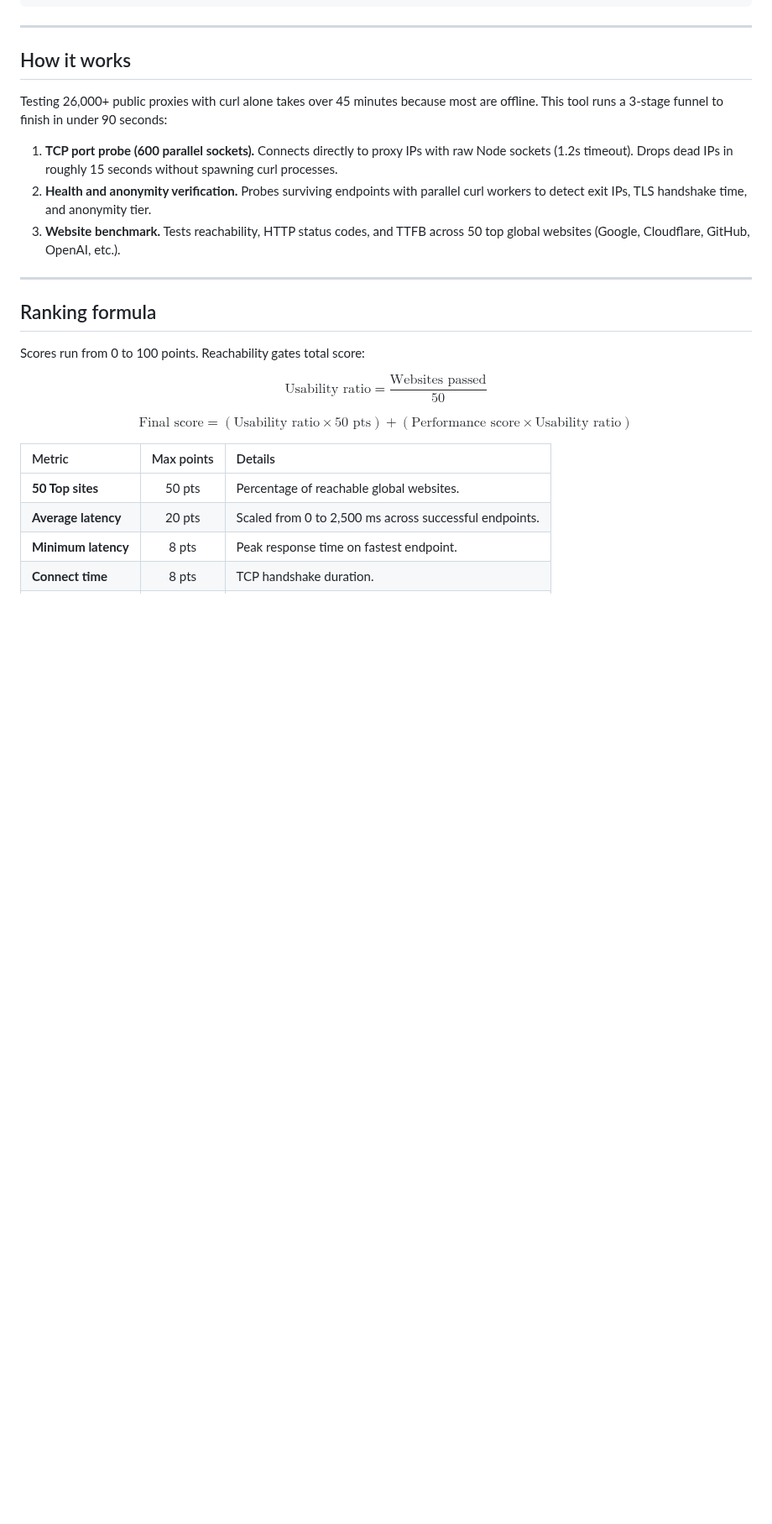
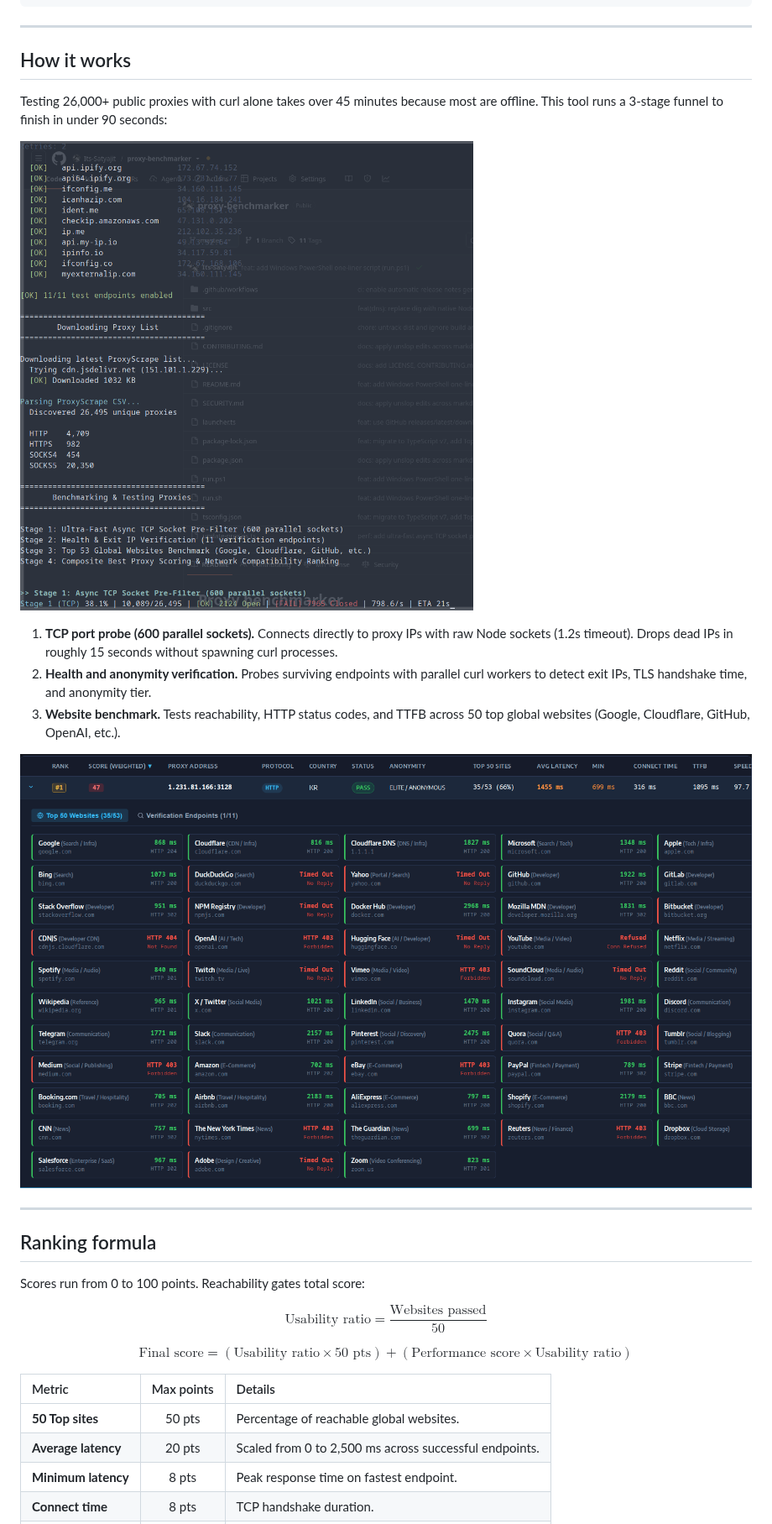
Before and after one commit to Its-Satyajit/proxy-benchmarker, a Markdown page: README.md, the part around one of its changes. Shown at 84% size. Drawn GitHub-style; pictures changed too: images/Screenshot_20260925_002844.png (added), images/Screenshot_20260925_003321.png (added); blank space fills up the shorter version.

Commit message:
docs: add screenshots to README illustrating report overview, website drilldown, and CLI execution

```diff
--- a/README.md
+++ b/README.md
@@ -30,9 +32,13 @@ nub launcher.ts
 
 Testing 26,000+ public proxies with curl alone takes over 45 minutes because most are offline. This tool runs a 3-stage funnel to finish in under 90 seconds:
 
+![CLI terminal execution](images/Screenshot_20260925_002844.png)
+
 1. **TCP port probe (600 parallel sockets).** Connects directly to proxy IPs with raw Node sockets (1.2s timeout). Drops dead IPs in roughly 15 seconds without spawning curl processes.
 2. **Health and anonymity verification.** Probes surviving endpoints with parallel curl workers to detect exit IPs, TLS handshake time, and anonymity tier.
 3. **Website benchmark.** Tests reachability, HTTP status codes, and TTFB across 50 top global websites (Google, Cloudflare, GitHub, OpenAI, etc.).
+
+![Website latency and reachability breakdown](images/Screenshot_20260925_003321.png)
 
 ---
 
```
Also changed, not shown: other parts of README.md (+2 -0 lines), images/Screenshot_20260925_003102.png (added).
